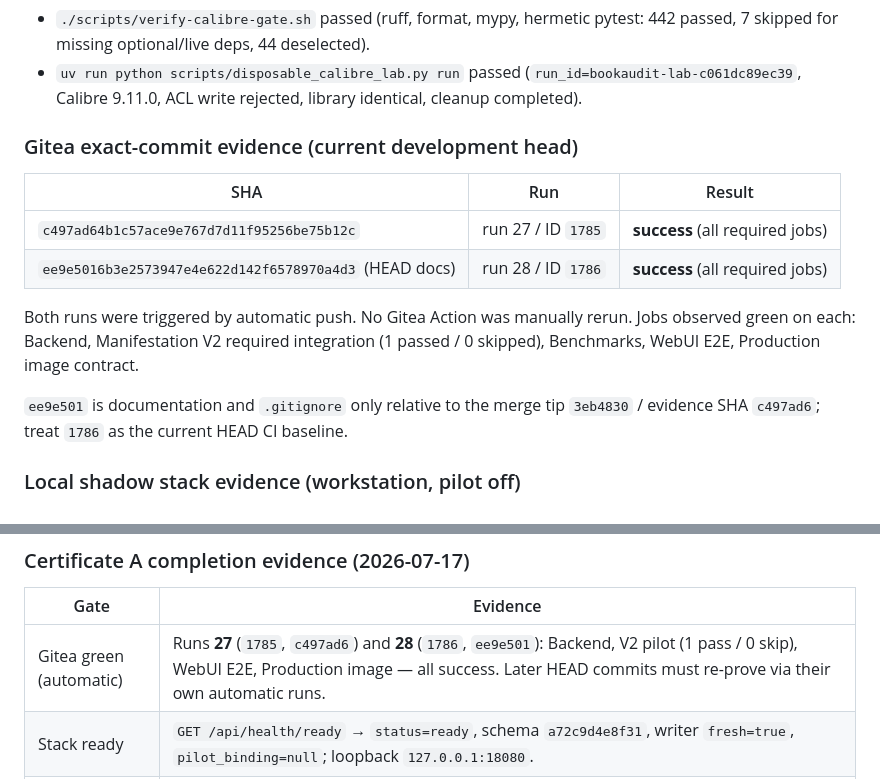
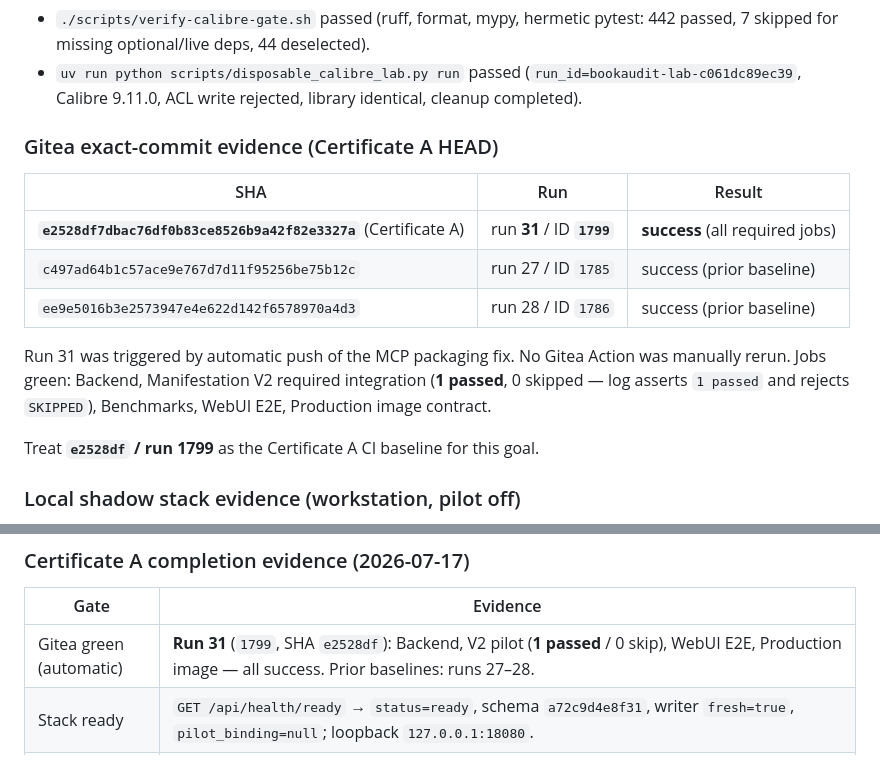
Before and after one commit to felixapel/calibre-bookwarden, a Markdown page: docs/production-readiness.md, 2 parts joined by grey strips. Drawn GitHub-style.

Commit message:
docs: cite Gitea run 31 success for Certificate A SHA e2528df
Record automatic push-triggered run 1799 with all required jobs green,
including the no-skip V2 pilot gate, as the Certificate A CI baseline.

```diff
--- a/docs/production-readiness.md
+++ b/docs/production-readiness.md
@@ -55,21 +55,20 @@ Local evidence for exact SHA `3eb4830511ca736afe7b9038b9aeb31a947c4471`:
   (`run_id=bookaudit-lab-c061dc89ec39`, Calibre 9.11.0, ACL write rejected,
   library identical, cleanup completed).
 
-### Gitea exact-commit evidence (current development head)
+### Gitea exact-commit evidence (Certificate A HEAD)
 
 | SHA | Run | Result |
 |---|---|---|
-| `c497ad64b1c57ace9e767d7d11f95256be75b12c` | run 27 / ID `1785` | **success** (all required jobs) |
-| `ee9e5016b3e2573947e4e622d142f6578970a4d3` (HEAD docs) | run 28 / ID `1786` | **success** (all required jobs) |
+| **`e2528df7dbac76df0b83ce8526b9a42f82e3327a`** (Certificate A) | run **31** / ID **`1799`** | **success** (all required jobs) |
+| `c497ad64b1c57ace9e767d7d11f95256be75b12c` | run 27 / ID `1785` | success (prior baseline) |
+| `ee9e5016b3e2573947e4e622d142f6578970a4d3` | run 28 / ID `1786` | success (prior baseline) |
 
-Both runs were triggered by automatic push. No Gitea Action was manually
-rerun. Jobs observed green on each: Backend, Manifestation V2 required
-integration (1 passed / 0 skipped), Benchmarks, WebUI E2E, Production image
-contract.
+Run 31 was triggered by automatic push of the MCP packaging fix. No Gitea
+Action was manually rerun. Jobs green: Backend, Manifestation V2 required
+integration (**1 passed**, 0 skipped — log asserts `1 passed` and rejects
+`SKIPPED`), Benchmarks, WebUI E2E, Production image contract.
 
-`ee9e501` is documentation and `.gitignore` only relative to the merge tip
-`3eb4830` / evidence SHA `c497ad6`; treat `1786` as the current HEAD CI
-baseline.
+Treat **`e2528df` / run 1799** as the Certificate A CI baseline for this goal.
 
 ### Local shadow stack evidence (workstation, pilot off)
 
@@ -107,7 +106,7 @@ digest, not a live-library inventory, and not write-pilot approval.
 
 | Gate | Evidence |
 |---|---|
-| Gitea green (automatic) | Runs **27** (`1785`, `c497ad6`) and **28** (`1786`, `ee9e501`): Backend, V2 pilot (1 pass / 0 skip), WebUI E2E, Production image — all success. Later HEAD commits must re-prove via their own automatic runs. |
+| Gitea green (automatic) | **Run 31** (`1799`, SHA `e2528df`): Backend, V2 pilot (**1 passed** / 0 skip), WebUI E2E, Production image — all success. Prior baselines: runs 27–28. |
 | Stack ready | `GET /api/health/ready` → `status=ready`, schema `a72c9d4e8f31`, writer `fresh=true`, `pilot_binding=null`; loopback `127.0.0.1:18080`. |
 | Pilot / auto-apply | Env: both `ENABLED=false`; `BOOKAUDIT_READ_ONLY=true`. |
 | Backup + restore | Paired dump+artifacts+manifest under `backups/20260717T075240Z-certA/` (DB sha256 `2a991d0d…`, artifacts sha256 `e250f6e1…`). Clean volume wipe, `pg_restore` exit 0, alembic head restored to `a72c9d4e8f31`, post-restore ready with writer fresh. |
```
